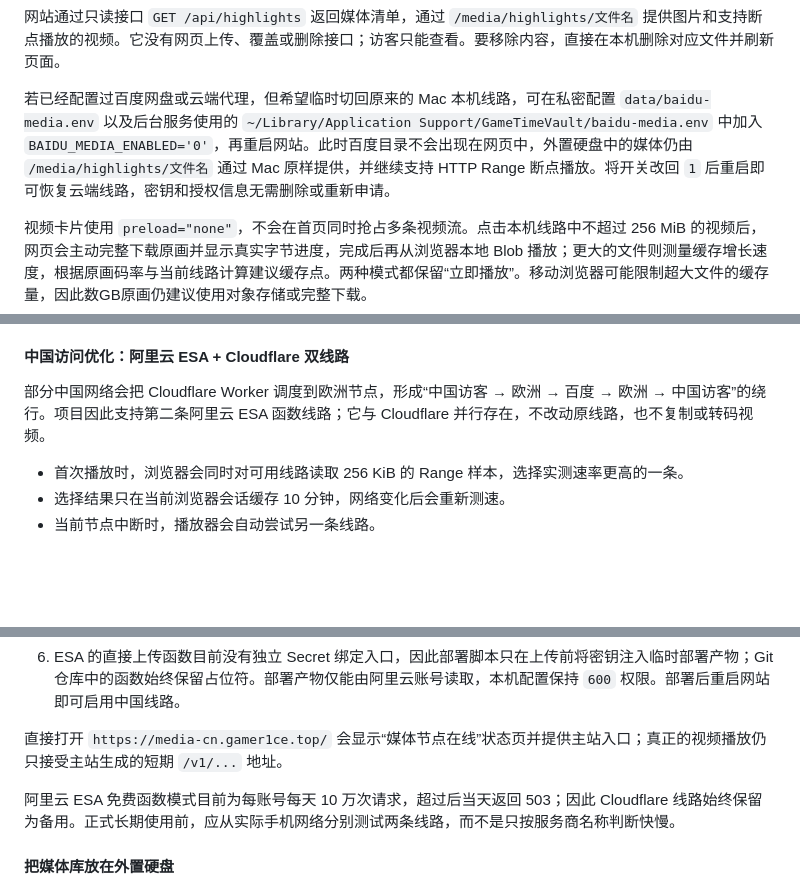
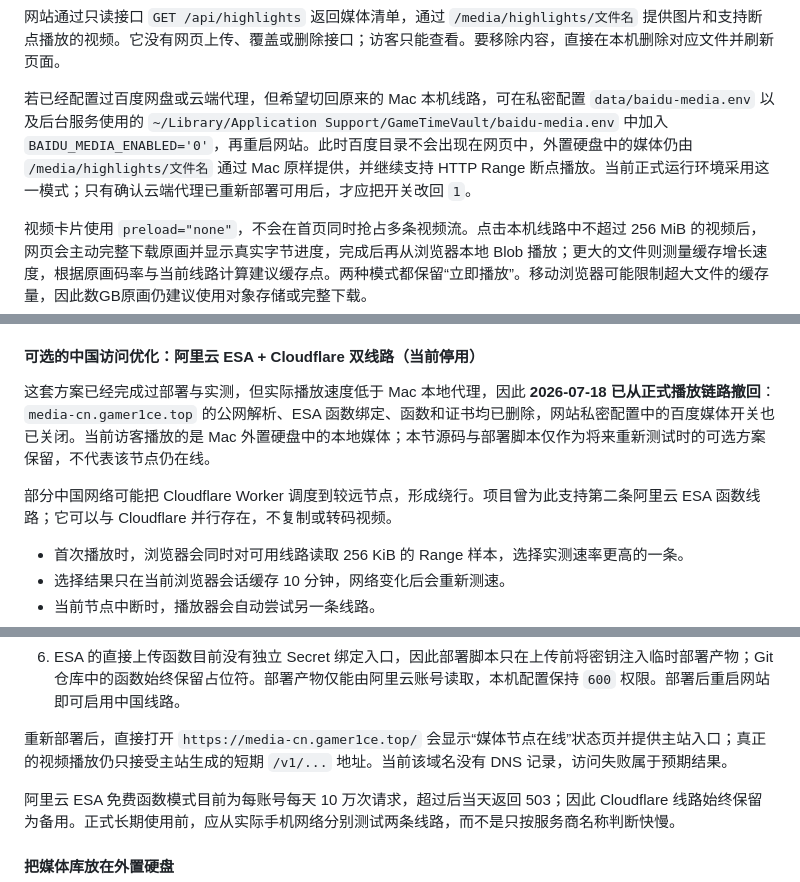
Before and after one commit to Gamer1ce/my-game-vault, a Markdown page: README.md, 3 parts joined by grey strips. GitHub-like rendering; blank space fills up the shorter version.

Commit message:
停用阿里云 ESA 媒体代理

```diff
--- a/README.md
+++ b/README.md
@@ -109,7 +109,7 @@ data/highlights/
 
 网站通过只读接口 `GET /api/highlights` 返回媒体清单，通过 `/media/highlights/文件名` 提供图片和支持断点播放的视频。它没有网页上传、覆盖或删除接口；访客只能查看。要移除内容，直接在本机删除对应文件并刷新页面。
 
-若已经配置过百度网盘或云端代理，但希望临时切回原来的 Mac 本机线路，可在私密配置 `data/baidu-media.env` 以及后台服务使用的 `~/Library/Application Support/GameTimeVault/baidu-media.env` 中加入 `BAIDU_MEDIA_ENABLED='0'`，再重启网站。此时百度目录不会出现在网页中，外置硬盘中的媒体仍由 `/media/highlights/文件名` 通过 Mac 原样提供，并继续支持 HTTP Range 断点播放。将开关改回 `1` 后重启即可恢复云端线路，密钥和授权信息无需删除或重新申请。
+若已经配置过百度网盘或云端代理，但希望切回原来的 Mac 本机线路，可在私密配置 `data/baidu-media.env` 以及后台服务使用的 `~/Library/Application Support/GameTimeVault/baidu-media.env` 中加入 `BAIDU_MEDIA_ENABLED='0'`，再重启网站。此时百度目录不会出现在网页中，外置硬盘中的媒体仍由 `/media/highlights/文件名` 通过 Mac 原样提供，并继续支持 HTTP Range 断点播放。当前正式运行环境采用这一模式；只有确认云端代理已重新部署可用后，才应把开关改回 `1`。
 
 视频卡片使用 `preload="none"`，不会在首页同时抢占多条视频流。点击本机线路中不超过 256 MiB 的视频后，网页会主动完整下载原画并显示真实字节进度，完成后再从浏览器本地 Blob 播放；更大的文件则测量缓存增长速度，根据原画码率与当前线路计算建议缓存点。两种模式都保留“立即播放”。移动浏览器可能限制超大文件的缓存量，因此数GB原画仍建议使用对象存储或完整下载。
 
@@ -143,9 +143,11 @@ security add-generic-password -U \
 
 随后执行 `npm run media:baidu:deploy-worker`。脚本会读取现有 DDNS 配置确定 Cloudflare Account ID，上传 Worker，把随机代理密钥保存为 Cloudflare Secret，并把 Worker 绑定到 `BAIDU_PROXY_HOSTNAME` 指定的自定义域名（本项目默认使用 `media.gamer1ce.top`）。自定义域名可以避开部分网络无法访问 `workers.dev` 的问题；Cloudflare 会自动创建所需 DNS 记录和证书。为避免 macOS 后台服务受“文稿”目录隐私限制，脚本还会把同一份 `600` 权限配置同步到 `~/Library/Application Support/GameTimeVault/baidu-media.env`。若账号还没有 `workers.dev` 子域名，需要先进入一次 Cloudflare Workers 控制台完成免费初始化。
 
-#### 中国访问优化：阿里云 ESA + Cloudflare 双线路
+#### 可选的中国访问优化：阿里云 ESA + Cloudflare 双线路（当前停用）
 
-部分中国网络会把 Cloudflare Worker 调度到欧洲节点，形成“中国访客 → 欧洲 → 百度 → 欧洲 → 中国访客”的绕行。项目因此支持第二条阿里云 ESA 函数线路；它与 Cloudflare 并行存在，不改动原线路，也不复制或转码视频。
+这套方案已经完成过部署与实测，但实际播放速度低于 Mac 本地代理，因此 **2026-07-18 已从正式播放链路撤回**：`media-cn.gamer1ce.top` 的公网解析、ESA 函数绑定、函数和证书均已删除，网站私密配置中的百度媒体开关也已关闭。当前访客播放的是 Mac 外置硬盘中的本地媒体；本节源码与部署脚本仅作为将来重新测试时的可选方案保留，不代表该节点仍在线。
+
+部分中国网络可能把 Cloudflare Worker 调度到较远节点，形成绕行。项目曾为此支持第二条阿里云 ESA 函数线路；它可以与 Cloudflare 并行存在，不复制或转码视频。
 
 - 首次播放时，浏览器会同时对可用线路读取 256 KiB 的 Range 样本，选择实测速率更高的一条。
 - 选择结果只在当前浏览器会话缓存 10 分钟，网络变化后会重新测速。
@@ -168,7 +170,7 @@ BAIDU_PROXY_KEY_CN=''
 
 6. ESA 的直接上传函数目前没有独立 Secret 绑定入口，因此部署脚本只在上传前将密钥注入临时部署产物；Git 仓库中的函数始终保留占位符。部署产物仅能由阿里云账号读取，本机配置保持 `600` 权限。部署后重启网站即可启用中国线路。
 
-直接打开 `https://media-cn.gamer1ce.top/` 会显示“媒体节点在线”状态页并提供主站入口；真正的视频播放仍只接受主站生成的短期 `/v1/...` 地址。
+重新部署后，直接打开 `https://media-cn.gamer1ce.top/` 会显示“媒体节点在线”状态页并提供主站入口；真正的视频播放仍只接受主站生成的短期 `/v1/...` 地址。当前该域名没有 DNS 记录，访问失败属于预期结果。
 
 阿里云 ESA 免费函数模式目前为每账号每天 10 万次请求，超过后当天返回 503；因此 Cloudflare 线路始终保留为备用。正式长期使用前，应从实际手机网络分别测试两条线路，而不是只按服务商名称判断快慢。
 
```
